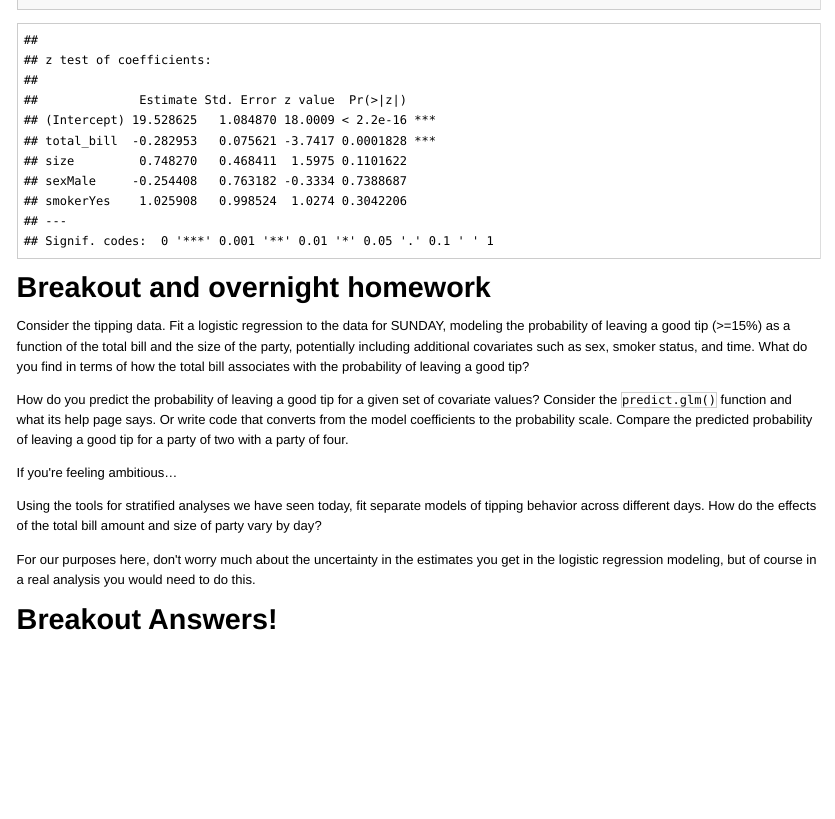
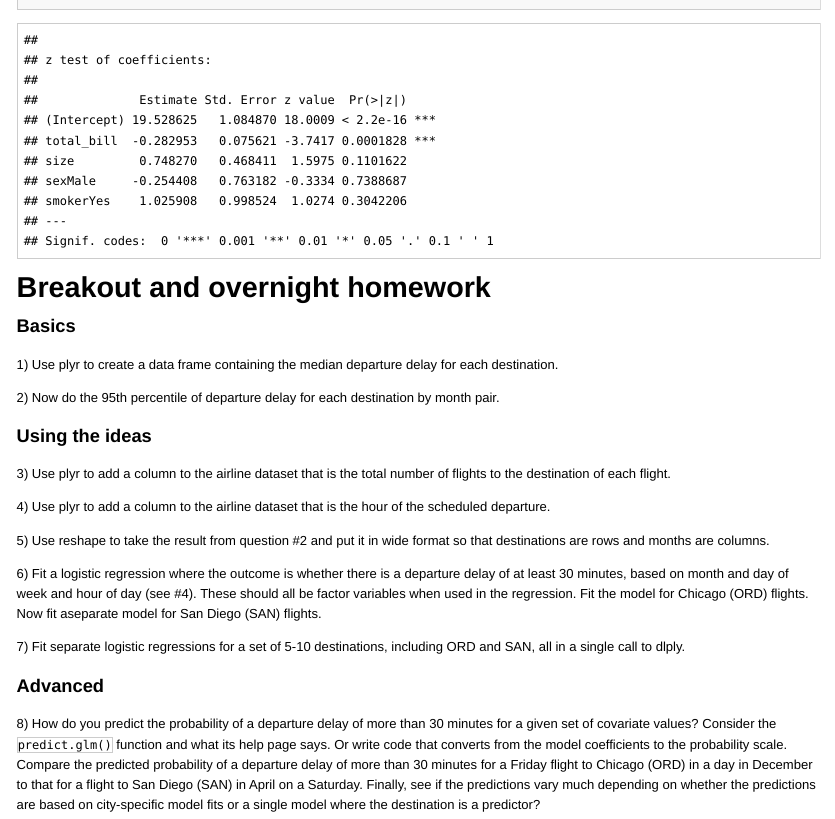
Before and after one commit to berkeley-scf/r-bootcamp-2015, an R Markdown document (modules/module5_analysis.Rmd): the page in a window 1100 px wide, from 4460 px down. The pictures show the output file modules/module5_analysis.html that the author committed with the source, opened offline; long lines of code are wrapped.

Commit message:
updated breakout for module 5

```diff
--- a/modules/module5_analysis.Rmd
+++ b/modules/module5_analysis.Rmd
@@ -522,14 +522,24 @@ coeftest(x=reg, vcov.=vcovHC)
 
 # Breakout and overnight homework
 
-Consider the tipping data. Fit a logistic regression to the data for SUNDAY, modeling the probability of leaving a good tip (>=15%) as a function of the total bill and the size of the party, potentially including additional covariates such as sex, smoker status, and time. What do you find in terms of how the total bill associates with the probability of leaving a good tip?
+### Basics
 
-How do you predict the probability of leaving a good tip for a given set of covariate values? Consider the `predict.glm()` function and what its help page says. Or write code that converts from the model coefficients to the probability scale. Compare the predicted probability of leaving a good tip for a party of two with a party of four.
+1) Use plyr to create a data frame containing the median departure delay for each destination.
 
-If you're feeling ambitious...
+2) Now do the 95th percentile of departure delay for each destination by month pair.
 
-Using the tools for stratified analyses we have seen today, fit separate models of tipping behavior across different days. How do the effects of the total bill amount and size of party vary by day?
+### Using the ideas
 
-For our purposes here, don't worry much about the uncertainty in the estimates you get in the logistic regression modeling, but of course in a real analysis you would need to do this.
+3) Use plyr to add a column to the airline dataset that is the total number of flights to the destination of each flight.
 
-# Breakout Answers!
+4) Use plyr to add a column to the airline dataset that is the hour of the scheduled departure.
+
+5) Use reshape to take the result from question #2 and put it in wide format so that destinations are rows and months are columns.
+
+6) Fit a logistic regression where the outcome is whether there is a departure delay of at least 30 minutes, based on month and day of week and hour of day (see #4). These should all be factor variables when used in the regression. Fit the model for Chicago (ORD) flights. Now fit aseparate model for San Diego (SAN) flights.
+
+7) Fit separate logistic regressions for a set of 5-10 destinations, including ORD and SAN, all in a single call to dlply.
+
+### Advanced
+
+8) How do you predict the probability of a departure delay of more than 30 minutes for a given set of covariate values? Consider the `predict.glm()` function and what its help page says. Or write code that converts from the model coefficients to the probability scale. Compare the predicted probability of a departure delay of more than 30 minutes for a Friday flight to Chicago (ORD) in a day in December to that for a flight to San Diego (SAN) in April on a Saturday. Finally, see if the predictions vary much depending on whether the predictions are based on city-specific model fits or a single model where the destination is a predictor?
```
Also changed, not shown: modules/module5_analysis.html, modules/module5_analysis_slides.html.
